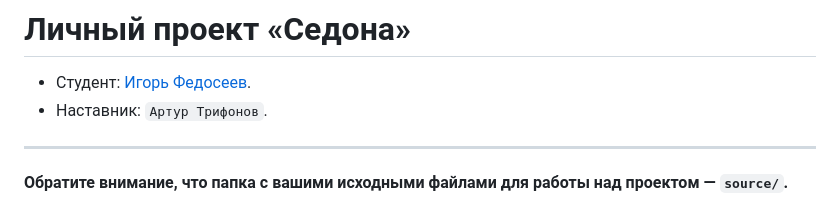
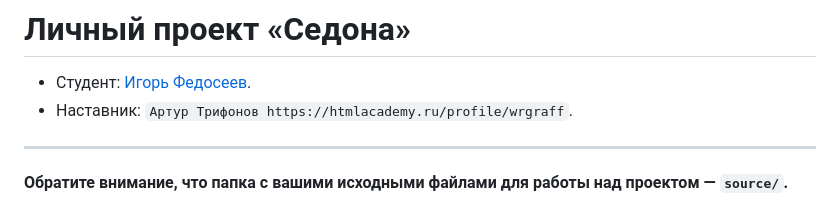
Before and after one commit to htmlacademy-adaptive/856383-sedona-28, a Markdown page: Readme.md, the part around the change. Rendered like a GitHub page.

Commit message:
Добавляет ссылку наставника

```diff
--- a/Readme.md
+++ b/Readme.md
@@ -1,7 +1,7 @@
 # Личный проект «Седона»
 
 * Студент: [Игорь Федосеев](https://up.htmlacademy.ru/adaptive/28/user/856383).
-* Наставник: `Артур Трифонов`.
+* Наставник: `Артур Трифонов https://htmlacademy.ru/profile/wrgraff`.
 
 ---
 
```
